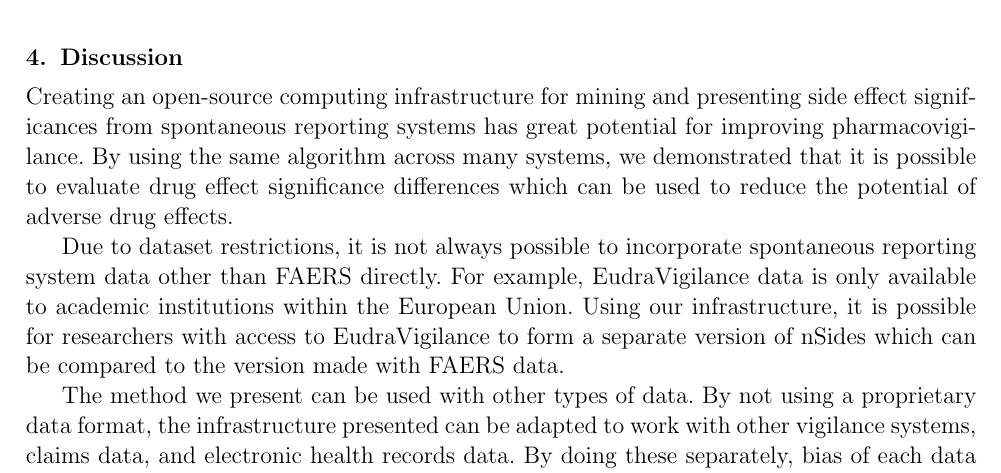
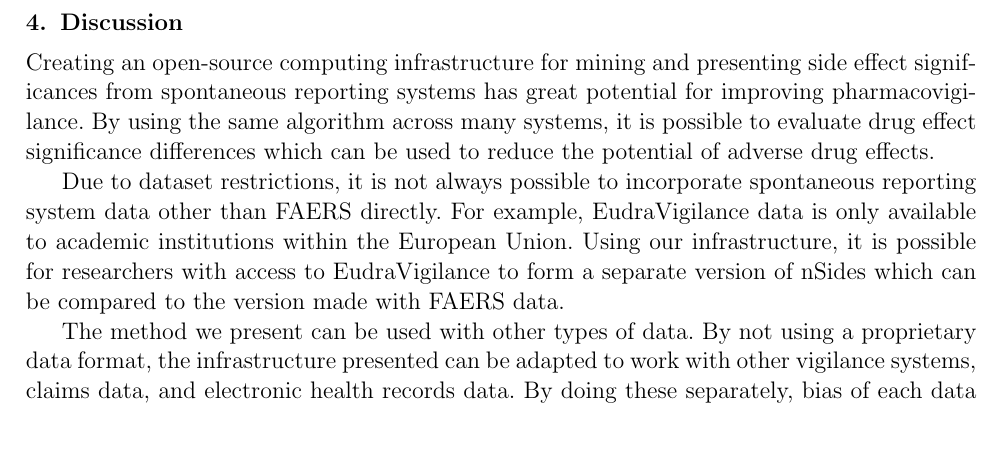
Before and after one commit to rvanguri/psb_2017, a LaTeX document (psb.tex): part of page 7 of 8, cut so that both start at the same text, the shorter picture padded with empty space. Compiled offline with pdfLaTeX.

Commit message:
small changes in cover letter

```diff
--- a/psb.tex
+++ b/psb.tex
@@ -316,9 +316,9 @@ notifications.
 Creating an open-source computing infrastructure for mining and
 presenting side effect significances from spontaneous reporting
 systems has great potential for improving pharmacovigilance. By using
-the same algorithm across many systems, we demonstrated that it is
-possible to evaluate drug effect significance differences which can be
-used to reduce the potential of adverse drug effects.
+the same algorithm across many systems, it is possible to evaluate
+drug effect significance differences which can be used to reduce the
+potential of adverse drug effects.
 
 Due to dataset restrictions, it is not always possible to incorporate
 spontaneous reporting system data other than FAERS directly. For
```
Also changed, not shown: psb.pdf.
